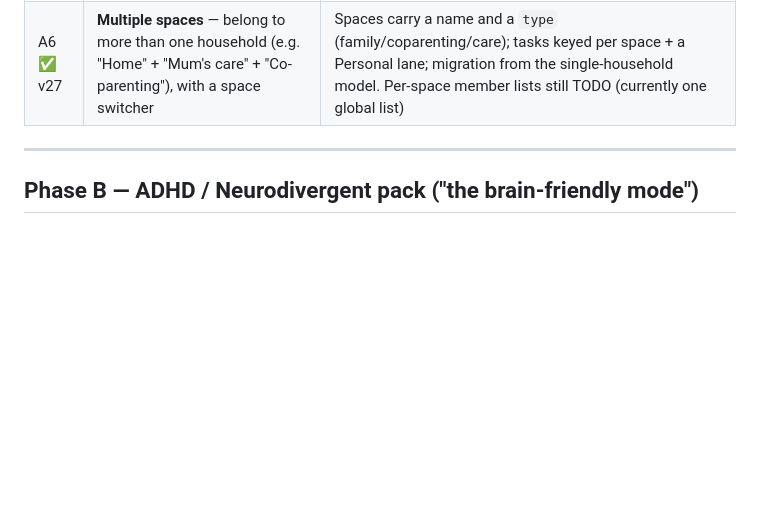
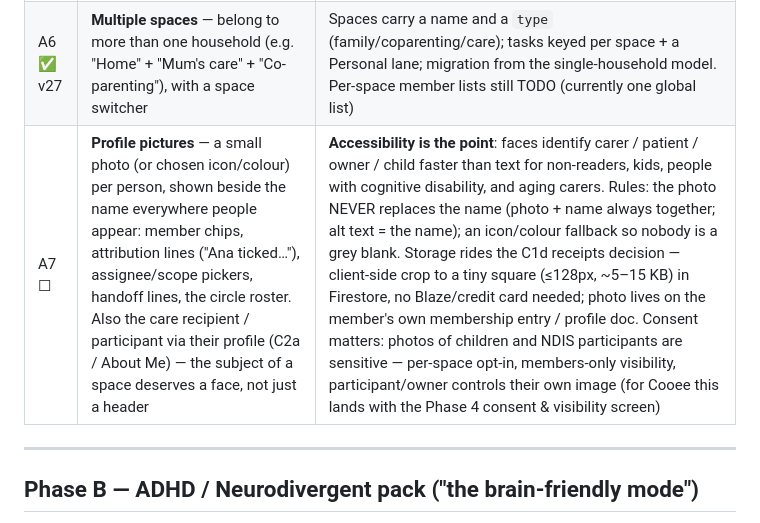
Before and after one commit to etheodore15/todo-list, a Markdown page: ROADMAP.md, the part around the change. GitHub-like rendering; blank space fills up the shorter version.

```diff
--- a/ROADMAP.md
+++ b/ROADMAP.md
@@ -24,6 +24,7 @@ audience features.
 | A4 ◐ v24 | **Reminders (honest version)** — extend the daily digest to N checks/day with "due soon" items; in-app "due now" highlights | Digest now includes a due-tomorrow count; per-day check frequency is browser-controlled (Periodic Background Sync), so more granularity waits for the TWA wrapper |
 | A5 ✅ v24 | **Undo** — toast with undo after tick/delete | ADHD misfires are common; forgiveness is a feature |
 | A6 ✅ v27 | **Multiple spaces** — belong to more than one household (e.g. "Home" + "Mum's care" + "Co-parenting"), with a space switcher | Spaces carry a name and a `type` (family/coparenting/care); tasks keyed per space + a Personal lane; migration from the single-household model. Per-space member lists still TODO (currently one global list) |
+| A7 ☐ | **Profile pictures** — a small photo (or chosen icon/colour) per person, shown beside the name everywhere people appear: member chips, attribution lines ("Ana ticked…"), assignee/scope pickers, handoff lines, the circle roster. Also the care recipient / participant via their profile (C2a / About Me) — the subject of a space deserves a face, not just a header | **Accessibility is the point**: faces identify carer / patient / owner / child faster than text for non-readers, kids, people with cognitive disability, and aging carers. Rules: the photo NEVER replaces the name (photo + name always together; alt text = the name); an icon/colour fallback so nobody is a grey blank. Storage rides the C1d receipts decision — client-side crop to a tiny square (≤128px, ~5–15 KB) in Firestore, no Blaze/credit card needed; photo lives on the member's own membership entry / profile doc. Consent matters: photos of children and NDIS participants are sensitive — per-space opt-in, members-only visibility, participant/owner controls their own image (for Cooee this lands with the Phase 4 consent & visibility screen) |
 
 ---
 
```
Also changed, not shown: COOEE-MAPPING.md (+5 -1 lines).
